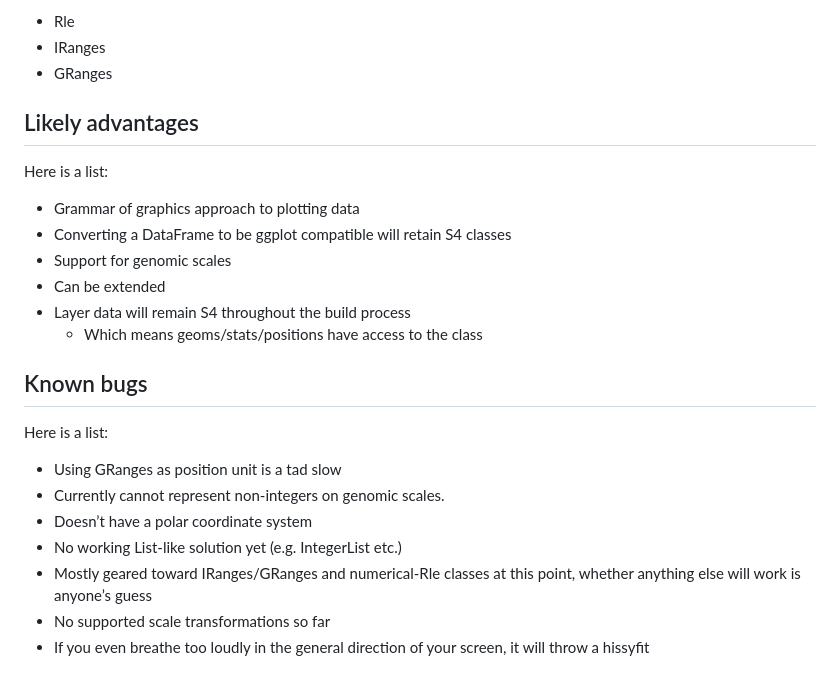
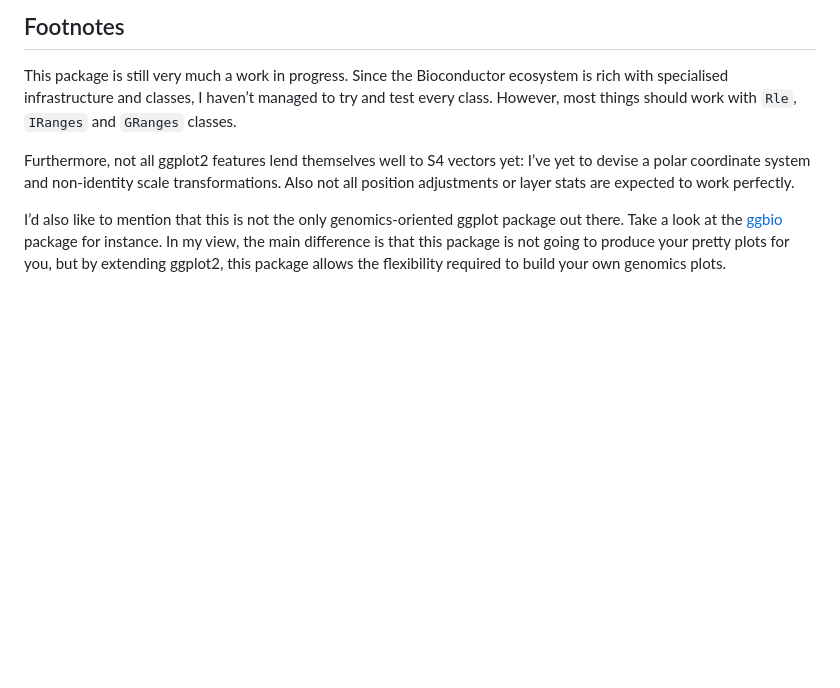
Before and after one commit to teunbrand/ggnomics, a Markdown page: README.md, the part around the change printed below. GitHub-like rendering; blank space fills up the shorter version.

```diff
--- a/README.md
+++ b/README.md
@@ -80,30 +100,20 @@ Here is a list of classes that I’ve tested with:
 
-  - Rle
-  - IRanges
-  - GRanges
+## Footnotes
 
-## Likely advantages
+This package is still very much a work in progress. Since the
+Bioconductor ecosystem is rich with specialised infrastructure and
+classes, I haven’t managed to try and test every class. However, most
+things should work with `Rle`, `IRanges` and `GRanges` classes.
 
-Here is a list:
+Furthermore, not all ggplot2 features lend themselves well to S4 vectors
+yet: I’ve yet to devise a polar coordinate system and non-identity scale
+transformations. Also not all position adjustments or layer stats are
+expected to work perfectly.
 
-  - Grammar of graphics approach to plotting data
-  - Converting a DataFrame to be ggplot compatible will retain S4
-    classes
-  - Support for genomic scales
-  - Can be extended
-  - Layer data will remain S4 throughout the build process
-      - Which means geoms/stats/positions have access to the class
-
-## Known bugs
-
-Here is a list:
-
-  - Using GRanges as position unit is a tad slow
-  - Currently cannot represent non-integers on genomic scales.
-  - Doesn’t have a polar coordinate system
-  - No working List-like solution yet (e.g. IntegerList etc.)
-  - Mostly geared toward IRanges/GRanges and numerical-Rle classes at
-    this point, whether anything else will work is anyone’s guess
-  - No supported scale transformations so far
-  - If you even breathe too loudly in the general direction of your
-    screen, it will throw a hissyfit
+I’d also like to mention that this is not the only genomics-oriented
+ggplot package out there. Take a look at the
+[ggbio](https://www.bioconductor.org/packages/release/bioc/html/ggbio.html)
+package for instance. In my view, the main difference is that this
+package is not going to produce your pretty plots for you, but by
+extending ggplot2, this package allows the flexibility required to build
+your own genomics plots.
```
Also changed, not shown: other parts of README.md (+41 -21 lines), man/figures/README-genomic_scale-1.png, 1 other file.
